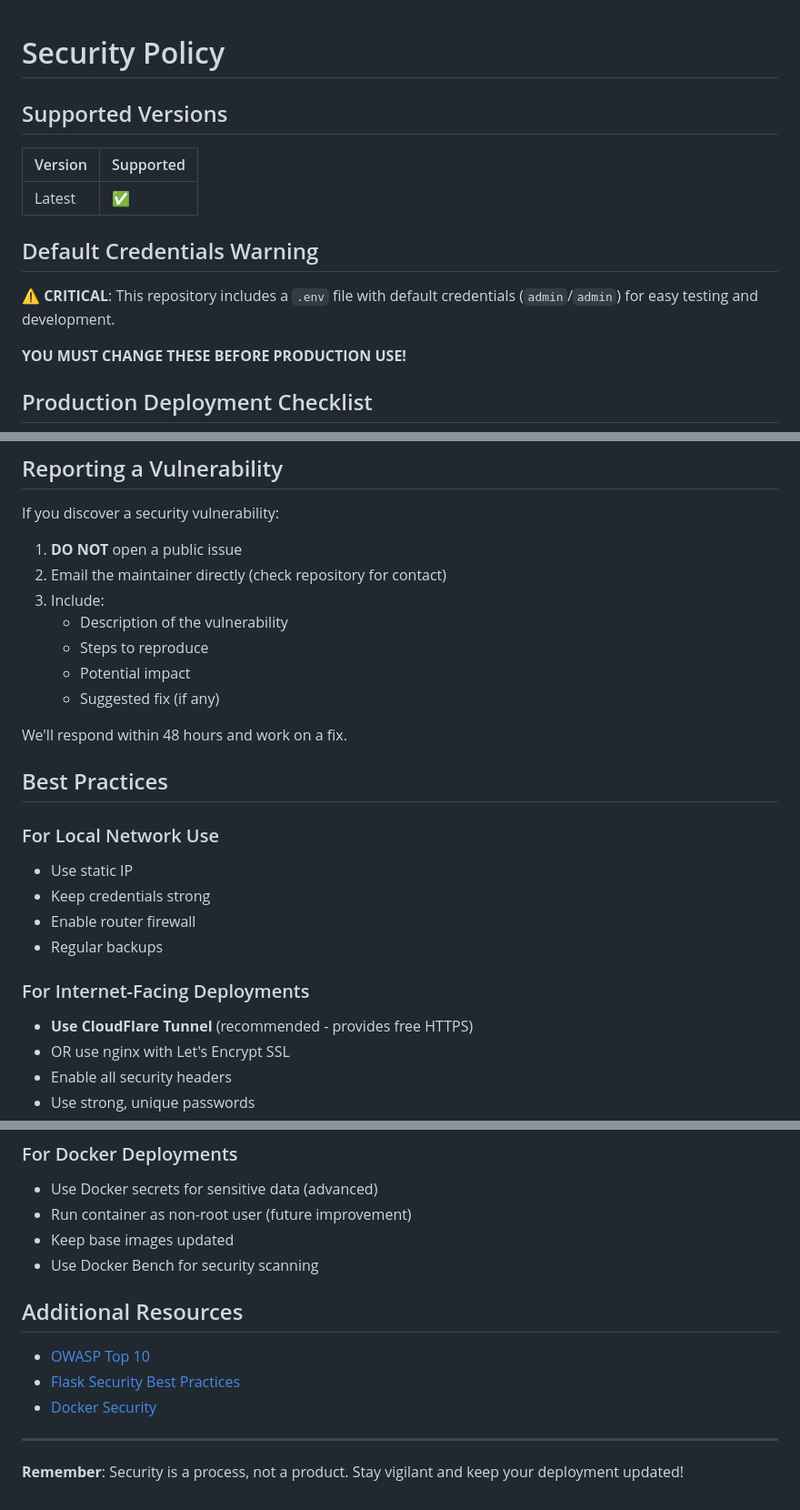
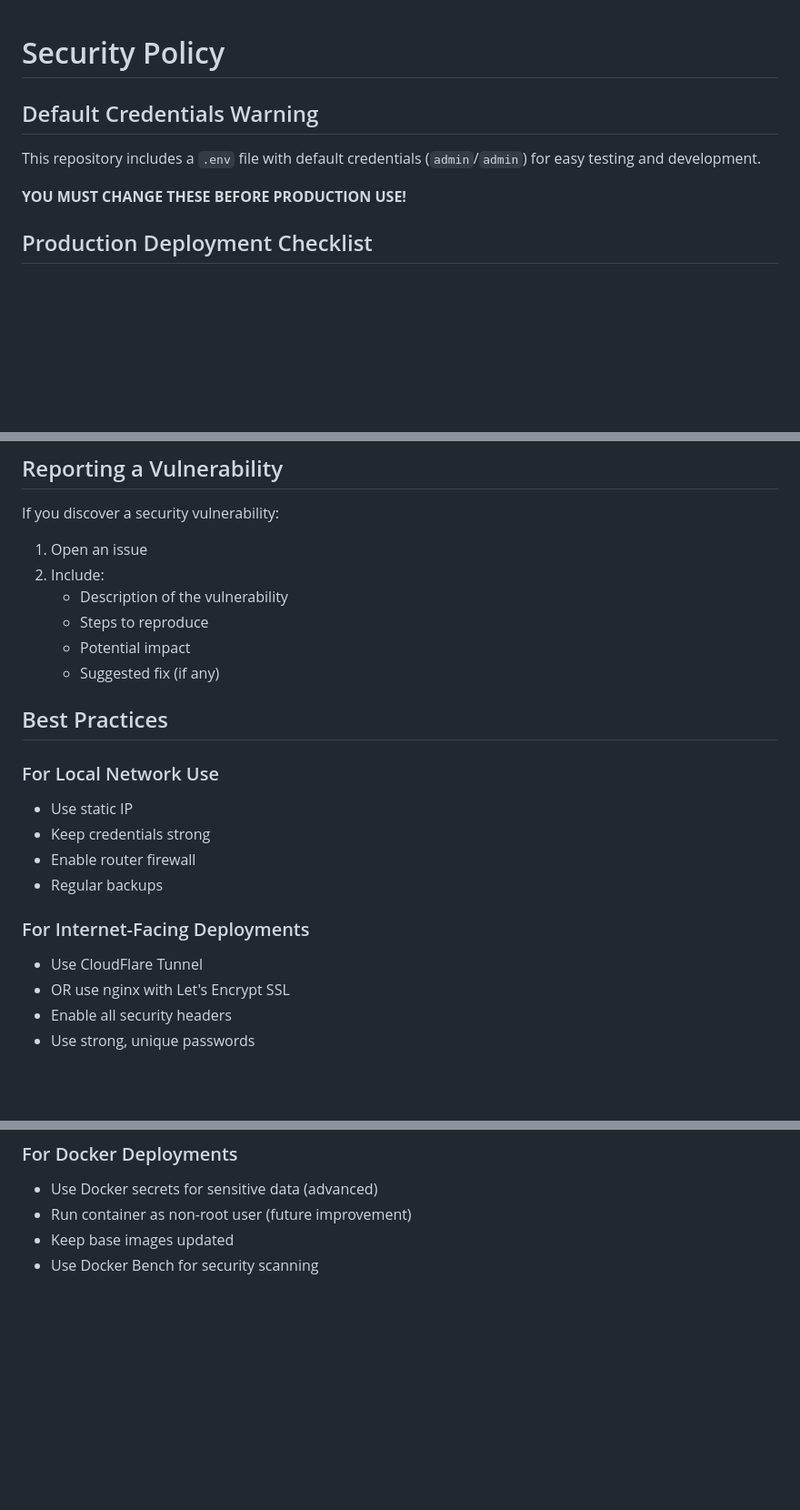
Before and after one commit to gnhen/SkyDrop, a Markdown page: SECURITY.md, 3 parts joined by grey strips. Shown at 91% size. GitHub-like rendering; blank space fills up the shorter version.

Commit message:
Revise security policy and update vulnerability reporting

```diff
--- a/SECURITY.md
+++ b/SECURITY.md
@@ -1,14 +1,8 @@
 # Security Policy
-
-## Supported Versions
-
-| Version | Supported          |
-| ------- | ------------------ |
-| Latest  | :white_check_mark: |
 
 ## Default Credentials Warning
 
-⚠️ **CRITICAL**: This repository includes a `.env` file with default credentials (`admin`/`admin`) for easy testing and development.
+This repository includes a `.env` file with default credentials (`admin`/`admin`) for easy testing and development.
 
 **YOU MUST CHANGE THESE BEFORE PRODUCTION USE!**
 
@@ -112,15 +106,12 @@ Configure in `config.py` if needed.
 
 If you discover a security vulnerability:
 
-1. **DO NOT** open a public issue
-2. Email the maintainer directly (check repository for contact)
+1. Open an issue
 3. Include:
    - Description of the vulnerability
    - Steps to reproduce
    - Potential impact
    - Suggested fix (if any)
-
-We'll respond within 48 hours and work on a fix.
 
 ## Best Practices
 
@@ -131,7 +122,7 @@ We'll respond within 48 hours and work on a fix.
 - Regular backups
 
 ### For Internet-Facing Deployments
-- **Use CloudFlare Tunnel** (recommended - provides free HTTPS)
+- Use CloudFlare Tunnel
 - OR use nginx with Let's Encrypt SSL
 - Enable all security headers
 - Use strong, unique passwords
@@ -144,13 +135,3 @@ We'll respond within 48 hours and work on a fix.
 - Run container as non-root user (future improvement)
 - Keep base images updated
 - Use Docker Bench for security scanning
-
-## Additional Resources
-
-- [OWASP Top 10](https://owasp.org/www-project-top-ten/)
-- [Flask Security Best Practices](https://flask.palletsprojects.com/en/latest/security/)
-- [Docker Security](https://docs.docker.com/engine/security/)
-
----
-
-**Remember**: Security is a process, not a product. Stay vigilant and keep your deployment updated!
```
Also changed, not shown: other parts of SECURITY.md (+7 -7 lines).
